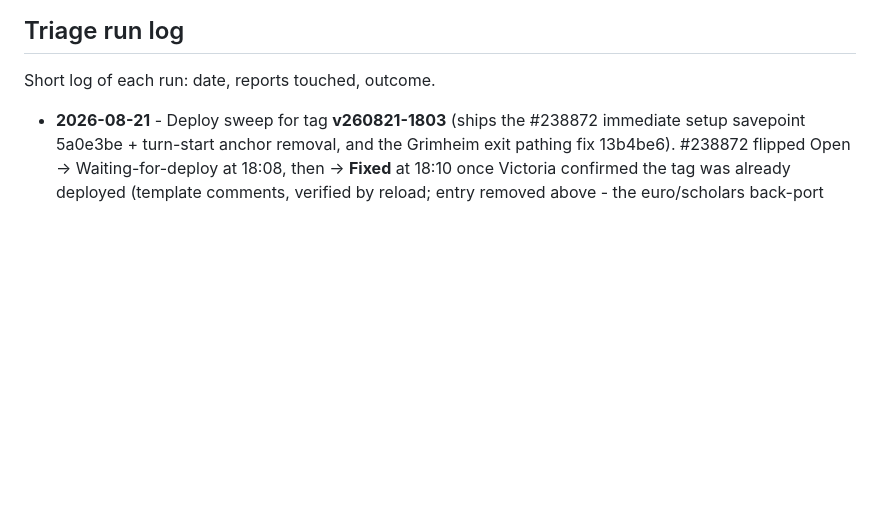
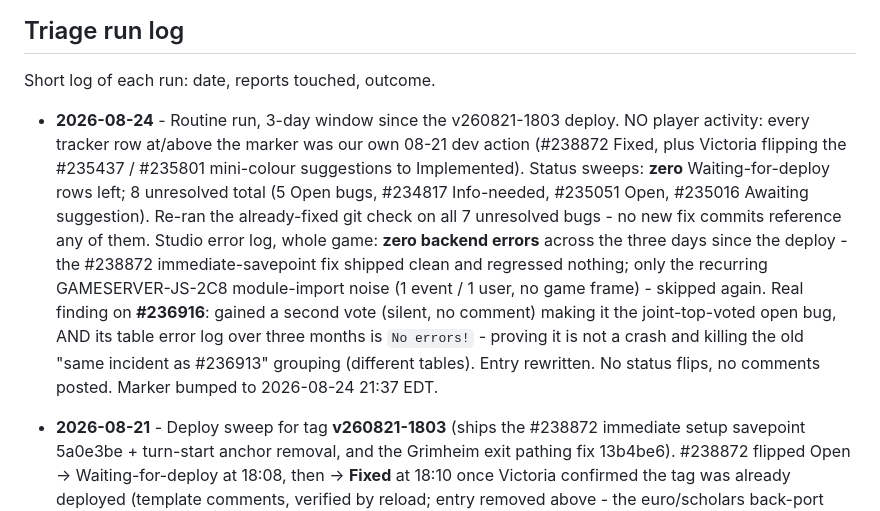
Before and after one commit to elaskavaia/bga-fate, a Markdown page: misc/docs/BUG_TRIAGE.md, the part around one of its changes. GitHub-like rendering; blank space fills up the shorter version.

```diff
--- a/misc/docs/BUG_TRIAGE.md
+++ b/misc/docs/BUG_TRIAGE.md
@@ -71,6 +71,8 @@ Internal record of triaged reports (root cause, fix, test) - never put this deta
 
 Short log of each run: date, reports touched, outcome.
 
+- **2026-08-24** - Routine run, 3-day window since the v260821-1803 deploy. NO player activity: every tracker row at/above the marker was our own 08-21 dev action (#238872 Fixed, plus Victoria flipping the #235437 / #235801 mini-colour suggestions to Implemented). Status sweeps: **zero** Waiting-for-deploy rows left; 8 unresolved total (5 Open bugs, #234817 Info-needed, #235051 Open, #235016 Awaiting suggestion). Re-ran the already-fixed git check on all 7 unresolved bugs - no new fix commits reference any of them. Studio error log, whole game: **zero backend errors** across the three days since the deploy - the #238872 immediate-savepoint fix shipped clean and regressed nothing; only the recurring GAMESERVER-JS-2C8 module-import noise (1 event / 1 user, no game frame) - skipped again. Real finding on **#236916**: gained a second vote (silent, no comment) making it the joint-top-voted open bug, AND its table error log over three months is `No errors!` - proving it is not a crash and killing the old "same incident as #236913" grouping (different tables). Entry rewritten. No status flips, no comments posted. Marker bumped to 2026-08-24 21:37 EDT.
+
 - **2026-08-21** - Deploy sweep for tag **v260821-1803** (ships the #238872 immediate setup savepoint 5a0e3be + turn-start anchor removal, and the Grimheim exit pathing fix 13b4be6). #238872 flipped Open -> Waiting-for-deploy at 18:08, then -> **Fixed** at 18:10 once Victoria confirmed the tag was already deployed (template comments, verified by reload; entry removed above - the euro/scholars back-port note survives as its own entry). No other reports created/updated since the 08-20 marker; the only fresh tracker activity was Victoria herself flipping #235801 "Character model colour" to Implemented mid-run. Whole-game studio error log this week: zero backend errors; only GAMESERVER-JS-2C8 module-import noise again (1 event / 1 user, last seen inside the deploy window, no game frame) - skipped. Marker bumped to 2026-08-21 18:06 EDT.
 
 - **2026-08-20** - Deploy sweep for tag **v260820-0855** (ships the #236177 armor rework d2c6582, both #238473 adjacency fixes + Grimheim terrain isolation, the #238475 clickable Wrecking Ball targets 24e472e, step mode default-on f65a6a1, moveStep fold 2da6645). #236177 flipped Open -> **Fixed** (template comment, verified by reload, entry removed above). #235315 attempted flip Awaiting -> Implemented but the tool permission classifier blocked the click - report untouched, needs a manual flip or a retry with Victoria's ok. Designer reports untouched per standing rule: #238473 sits at Waiting-for-deploy (Victoria's own flip) with the fix now live, #238475 still Open with its fix live - both awaiting her go-ahead to close. New report #238872 (undo after first move, Clutron) recorded above - table error log clean, left Open. Whole-game studio error log this week: only GAMESERVER-JS-2C8 "Importing a module script failed", 1 event / 1 user, no game frame - transient noise, skipped. Marker bumped to 2026-08-20 08:57 EDT. LATER SAME DAY with Victoria's go-ahead: #238473 flipped Waiting-for-deploy -> **Fixed** and #238475 Open -> **Fixed** (template comments, both verified by reload; entries removed above - the countAdjMonsters Grimheim question and the #235051 filtered-moves question live on in their own entries). Victoria flipped #235315 -> Implemented herself.
```
Also changed, not shown: other parts of misc/docs/BUG_TRIAGE.md (+2 -2 lines).
